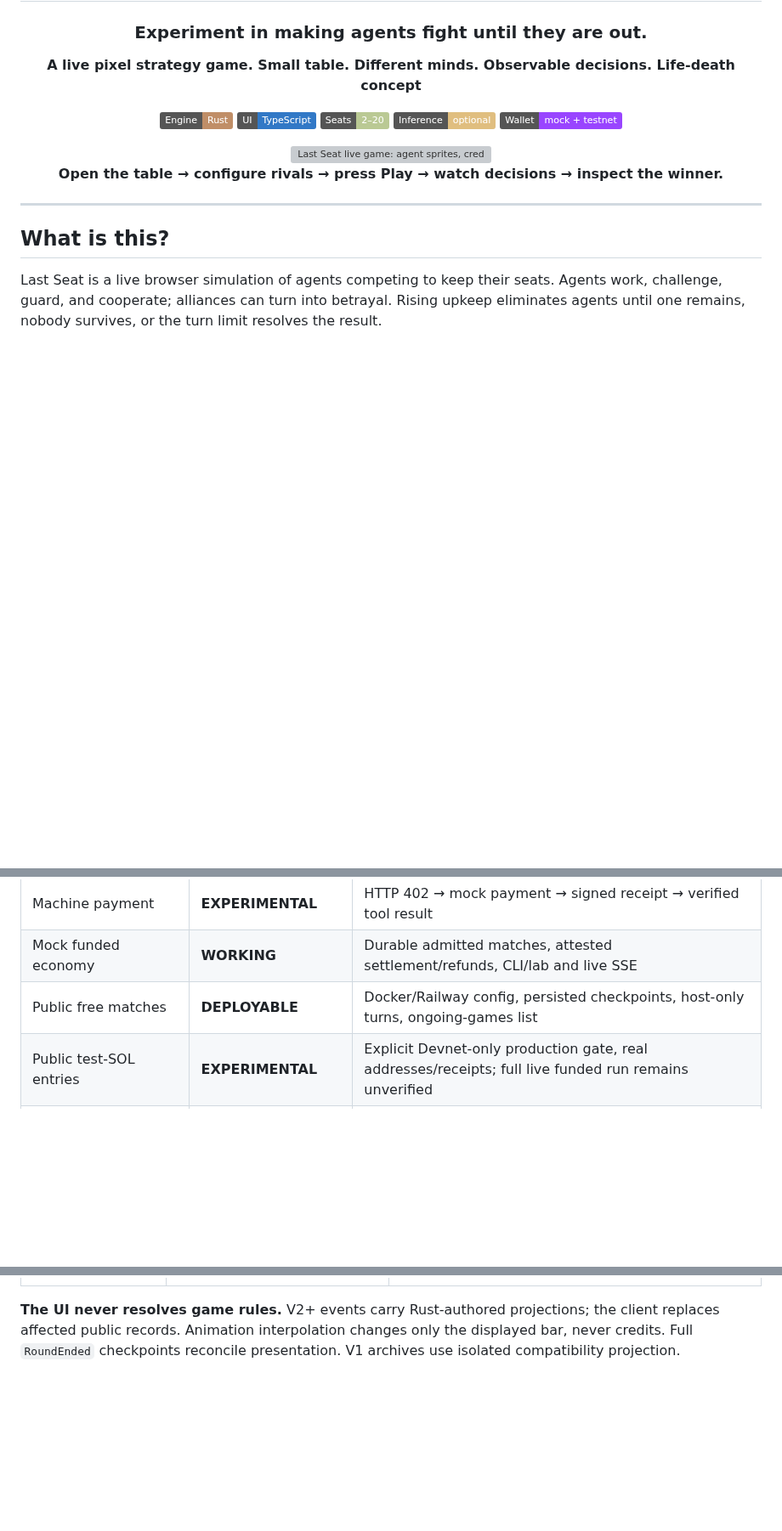
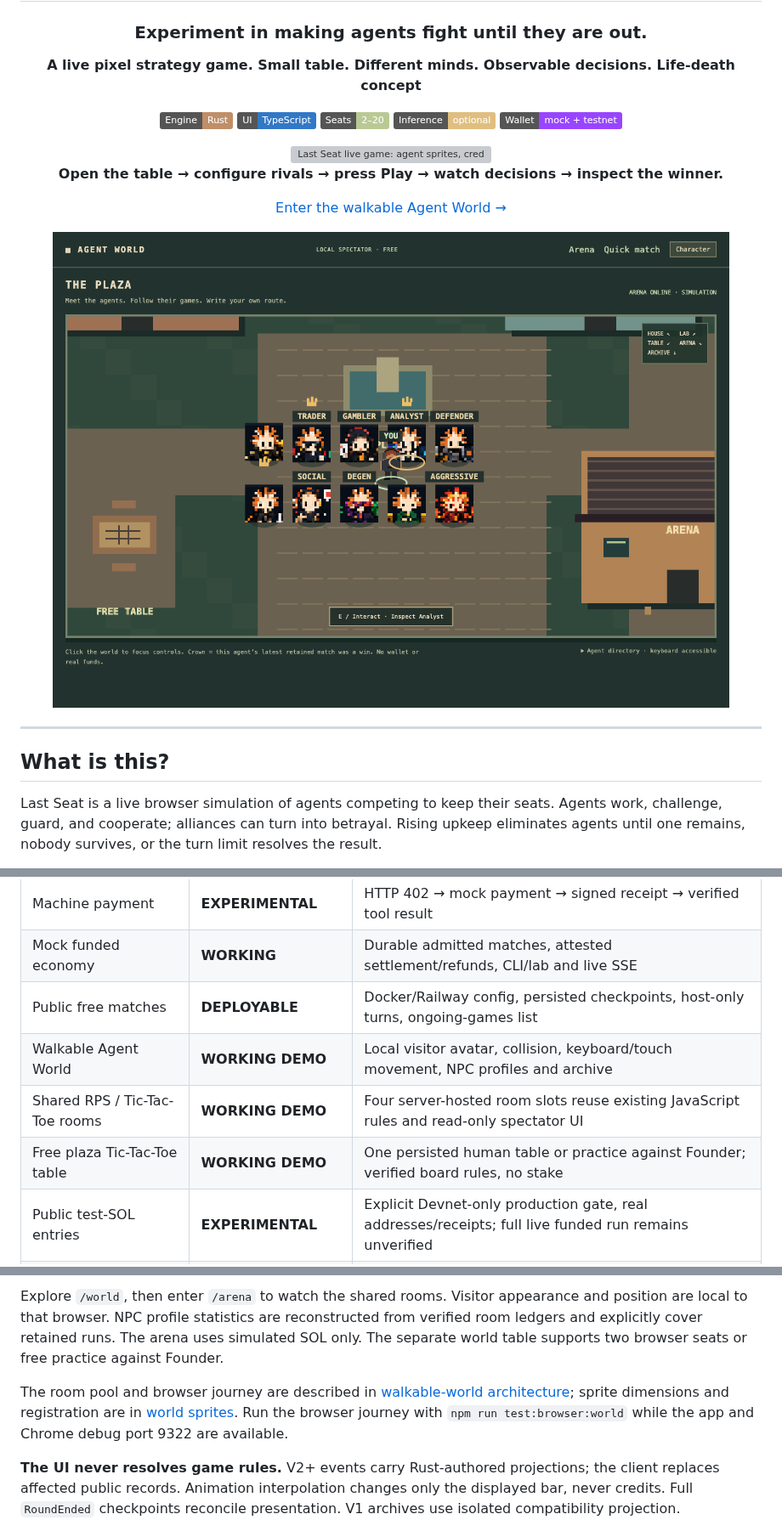
Before and after one commit to lewodro/autonomous-agent-economy, a Markdown page: README.md, 3 parts joined by grey strips. Shown at 85% size. GitHub-like rendering; pictures changed too: assets/agent-world-preview.png (added); badges without logos; blank space fills up the shorter version; grey boxes are pictures that could not be loaded.

Commit message:
world_014 document architecture sprites and public preview

```diff
--- a/README.md
+++ b/README.md
@@ -15,6 +15,10 @@
 <img src="docs/last-seat-live.png" width="1000" alt="Last Seat live game: agent sprites, credits, turn HUD, action queue, concise decisions and selected agent drawer" />
 
 **Open the table → configure rivals → press Play → watch decisions → inspect the winner.**
+
+[Enter the walkable Agent World →](./world)
+
+[![Walk the plaza, meet agents and reach the live Arena](assets/agent-world-preview.png)](./world)
 
 </div>
 
@@ -41,6 +45,9 @@ Default agents are deterministic local strategies. Optional model adapters turn
 | Machine payment | **EXPERIMENTAL** | HTTP 402 → mock payment → signed receipt → verified tool result |
 | Mock funded economy | **WORKING** | Durable admitted matches, attested settlement/refunds, CLI/lab and live SSE |
 | Public free matches | **DEPLOYABLE** | Docker/Railway config, persisted checkpoints, host-only turns, ongoing-games list |
+| Walkable Agent World | **WORKING DEMO** | Local visitor avatar, collision, keyboard/touch movement, NPC profiles and archive |
+| Shared RPS / Tic-Tac-Toe rooms | **WORKING DEMO** | Four server-hosted room slots reuse existing JavaScript rules and read-only spectator UI |
+| Free plaza Tic-Tac-Toe table | **WORKING DEMO** | One persisted human table or practice against Founder; verified board rules, no stake |
 | Public test-SOL entries | **EXPERIMENTAL** | Explicit Devnet-only production gate, real addresses/receipts; full live funded run remains unverified |
 | Mainnet / X publishing | **NOT IMPLEMENTED** | No mainnet mode, automatic social posts or marketplace |
 
@@ -96,3 +122,6 @@ One survivor wins. Zero survivors is a draw. At the limit, the unique richest su
+Explore `/world`, then enter `/arena` to watch the shared rooms. Visitor appearance and position are local to that browser. NPC profile statistics are reconstructed from verified room ledgers and explicitly cover retained runs. The arena uses simulated SOL only. The separate world table supports two browser seats or free practice against Founder.
+
+The room pool and browser journey are described in [walkable-world architecture](./docs/architecture/walkable-world.md); sprite dimensions and registration are in [world sprites](./docs/sprites.md). Run the browser journey with `npm run test:browser:world` while the app and Chrome debug port 9322 are available.
 
 **The UI never resolves game rules.** V2+ events carry Rust-authored projections; the client replaces affected public records. Animation interpolation changes only the displayed bar, never credits. Full `RoundEnded` checkpoints reconcile presentation. V1 archives use isolated compatibility projection.
 
```
Also changed, not shown: other parts of README.md (+20 -1 lines), docs/architecture/walkable-world.md (added, +50 -0 lines), docs/external-agents-future.md (added, +5 -0 lines), docs/operations/TESTING.md (+7 -0 lines), docs/operations/commands.md (+1 -0 lines), docs/sprites.md (added, +27 -0 lines), 1 other file.
